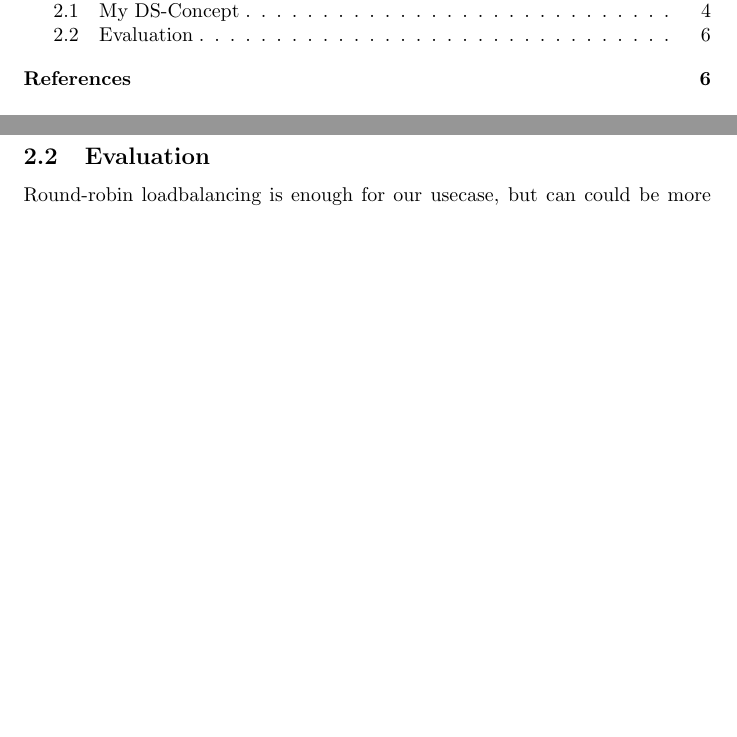
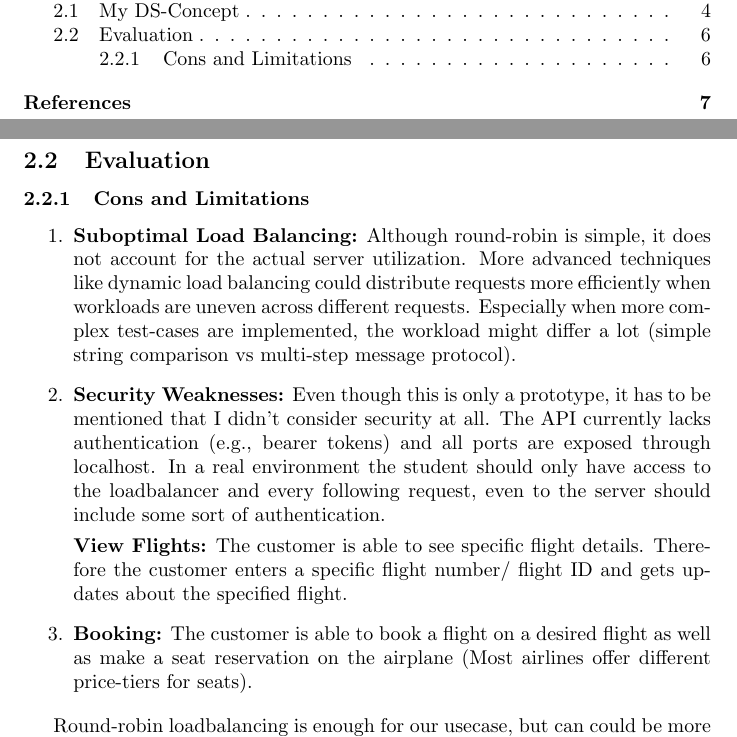
Before and after one commit to Ole-rgb/ds-project_4, a LaTeX document (main.tex): two parts of pages 1 and 6 of 6 before the commit and two parts of pages 1 and 6 of 7 after it, joined at a grey line, cut so that both start at the same text, the shorter picture padded with empty space. Compiled offline with pdfLaTeX.

Commit message:
Update on Overleaf.

```diff
--- a/main.tex
+++ b/main.tex
@@ -113,6 +113,28 @@ The database instance is just a postgres-14:alpina container specified to allow
 \newpage
 
 \subsection{Evaluation}
+\subsubsection{Cons and Limitations}
+\begin{enumerate}
+
+\item \textbf{Suboptimal Load Balancing:}
+Although round-robin is simple, it does not account for the actual server utilization. More advanced techniques like dynamic load balancing could distribute requests more efficiently when workloads are uneven across different requests. Especially when more complex test-cases are implemented, the workload might differ a lot (simple string comparison vs multi-step message protocol).
+
+\item \textbf{Security Weaknesses:}
+Even though this is only a prototype, it has to be mentioned that I didn't consider security at all.
+The API currently lacks authentication (e.g., bearer tokens) and all ports are exposed through localhost. In a real environment the student should only have access to the loadbalancer and every following request, even to the server should include some sort of authentication.
+
+
+
+
+\textbf{View Flights:}
+The customer is able to see specific flight details.
+Therefore the customer enters a specific flight number/ flight ID and gets updates about the specified flight.
+\item \textbf{Booking:}
+The customer is able to book a flight on a desired flight as well as make a seat reservation on the airplane (Most airlines offer different price-tiers for seats).
+\end{enumerate}
+
+
+
 Round-robin loadbalancing is enough for our usecase, but can could be more optimal(utilization based).
 
 Pros:
```
